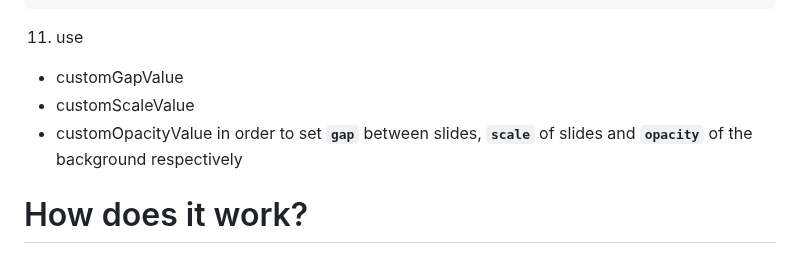
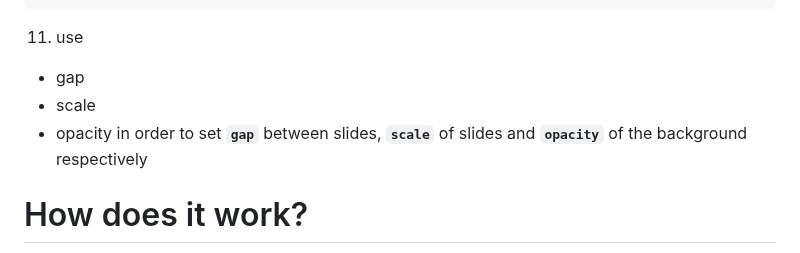
Before and after one commit to Vlad-Vasinev/CroakPopup, a Markdown page: README.md, the part around the change. Rendered like a GitHub page.

````diff
--- a/README.md
+++ b/README.md
@@ -99,9 +99,9 @@ let frog = new croakSlider({
 ```
 
 11. use
-- customGapValue
-- customScaleValue
-- customOpacityValue
+- gap
+- scale
+- opacity
 in order to set **`gap`** between slides, **`scale`** of slides and **`opacity`** of the background respectively
 
 # How does it work?
````
